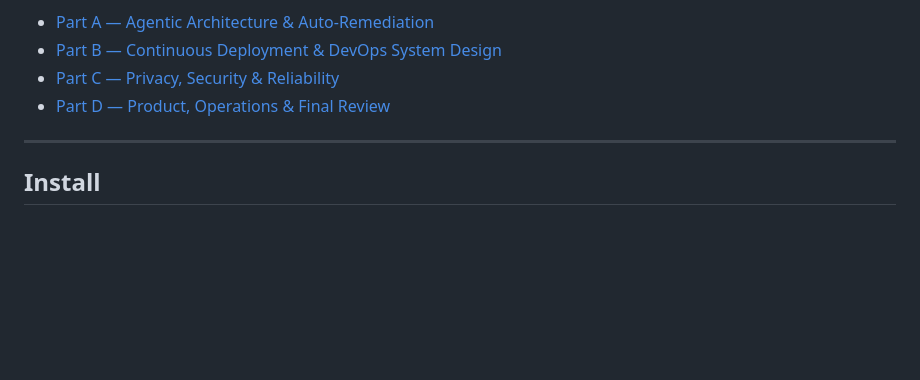
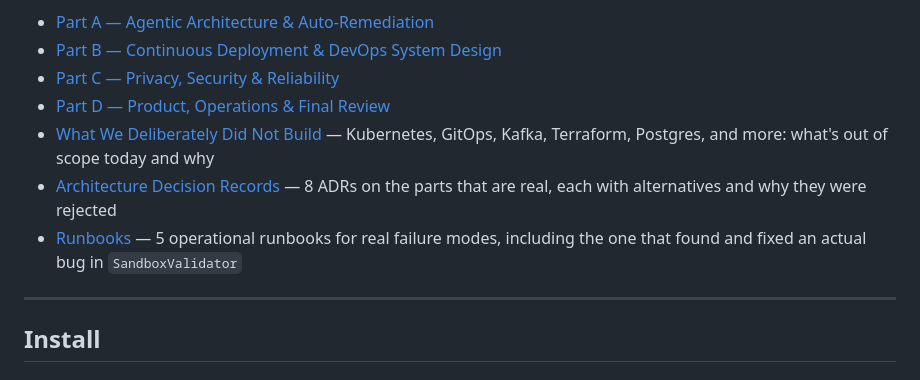
Before and after one commit to gerardrecinto/xctriage, a Markdown page: README.md, the part around the change. Rendered like a GitHub page; blank space fills up the shorter version.

Commit message:
write what-we-did-not-build doc, link adr/runbooks from readme

```diff
--- a/README.md
+++ b/README.md
@@ -232,6 +232,9 @@ It's written as a proposal, not a changelog. Every claim in it is tagged `(MEASU
 - [Part B — Continuous Deployment & DevOps System Design](docs/architecture/PART_B_DEVOPS_SYSTEM_DESIGN_SECTIONS_34-114.md)
 - [Part C — Privacy, Security & Reliability](docs/architecture/PART_C_PRIVACY_SECURITY_PHILOSOPHY_SECTIONS_115-210.md)
 - [Part D — Product, Operations & Final Review](docs/architecture/PART_D_PRODUCT_OPERATIONS_SECTIONS_211-307.md)
+- [What We Deliberately Did Not Build](docs/architecture/WHAT_WE_DID_NOT_BUILD.md) — Kubernetes, GitOps, Kafka, Terraform, Postgres, and more: what's out of scope today and why
+- [Architecture Decision Records](docs/adr/) — 8 ADRs on the parts that are real, each with alternatives and why they were rejected
+- [Runbooks](docs/runbooks/) — 5 operational runbooks for real failure modes, including the one that found and fixed an actual bug in `SandboxValidator`
 
 ---
 
```
Also changed, not shown: docs/architecture/WHAT_WE_DID_NOT_BUILD.md (added, +79 -0 lines).
